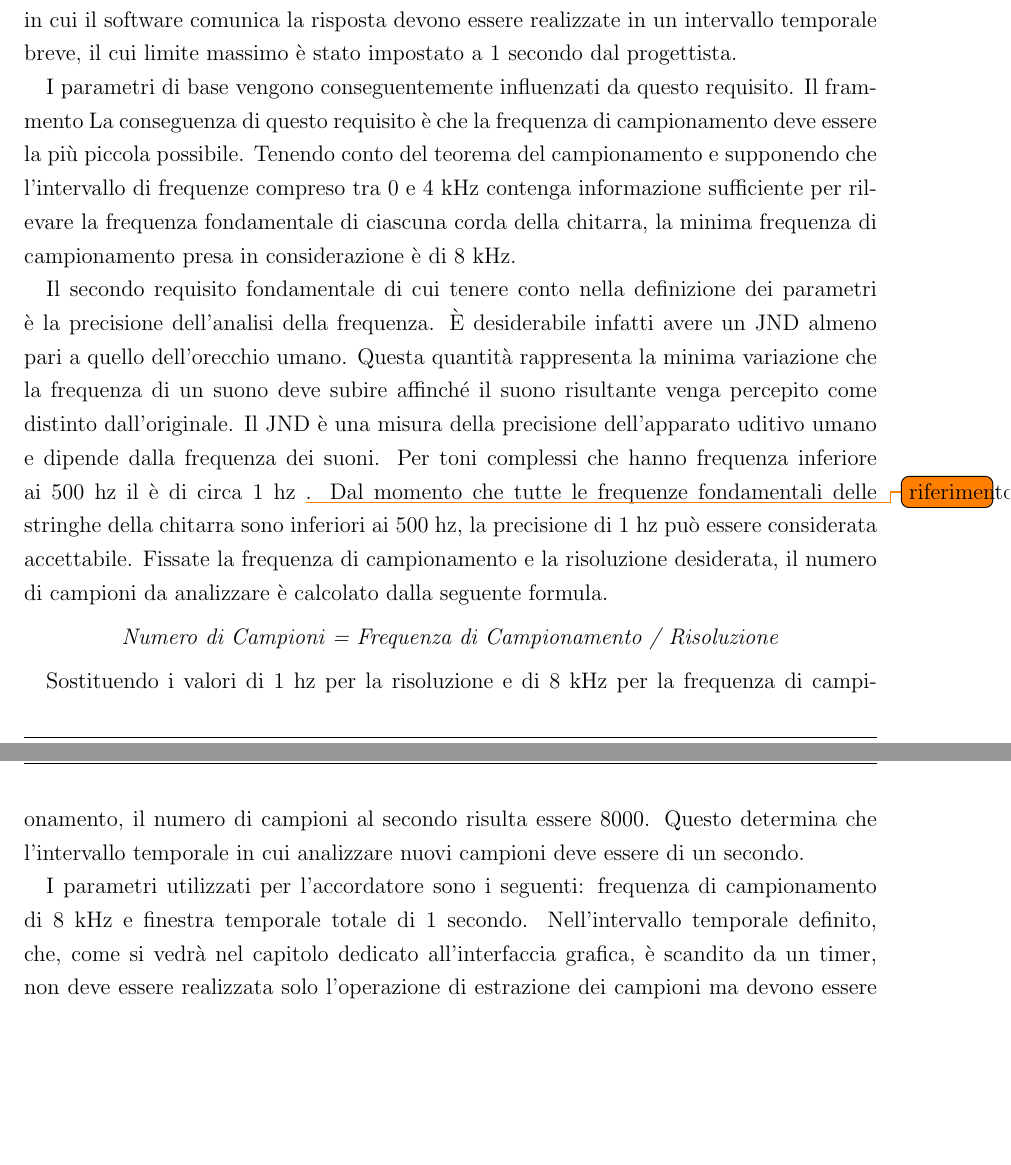
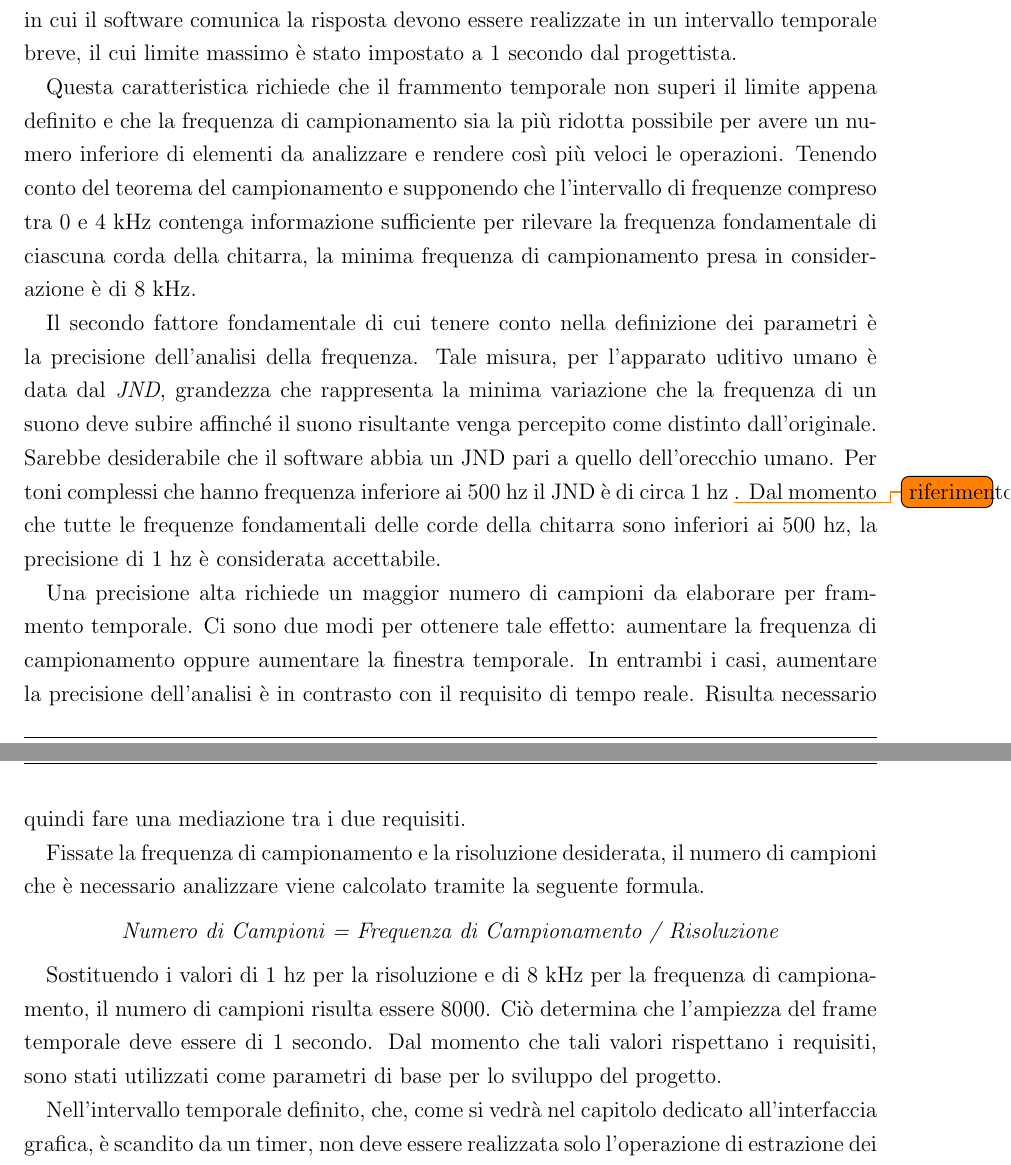
Before and after one commit to bonfa/AudioProcessing, a LaTeX document (99-Project/relation/elaborato_bonfadelli.tex, which reads 99-Project/relation/chapters/chap_03.tex): two parts of pages 7 and 8 of 19, joined at a grey line, cut so that both start at the same text, the shorter picture padded with empty space. Compiled offline with pdfLaTeX; an older LaTeX class or package is replaced by its successor.

Commit message:
quasi pronto il capitolo 3

```diff
--- a/99-Project/relation/chapters/chap_03.tex
+++ b/99-Project/relation/chapters/chap_03.tex
@@ -8,27 +8,30 @@ Tutte le operazioni che vanno dall'istante in cui comincia la registrazione dell
 %La durata del frammento temporale è stata impostata a 1 secondo dal progettista.
 %Le operazioni di analisi della frequenza fondamentale della corda, calcolo della distanza tra la frequenza ottenuta e la frequenza di riferimento e comunicazione della risposta, quindi, devono essere effettuate in un intervallo temporale ridotto, il cui limite massimo è stato impostato a 1 secondo dal progettista.
 
-I parametri di base vengono conseguentemente influenzati da questo requisito.
-Il frammento
-La conseguenza di questo requisito è che la frequenza di campionamento deve essere la più piccola possibile.
+Questa caratteristica richiede che il frammento temporale non superi il limite appena definito e che la frequenza di campionamento sia la più ridotta possibile per avere un numero inferiore di elementi da analizzare e rendere così più veloci le operazioni.
 Tenendo conto del teorema del campionamento e supponendo che l'intervallo di frequenze compreso tra 0 e \mbox{4 kHz} contenga informazione sufficiente per rilevare la frequenza fondamentale di ciascuna corda della chitarra, la minima frequenza di campionamento presa in considerazione è di 8 kHz.
 
-Il secondo requisito fondamentale di cui tenere conto nella definizione dei parametri è la precisione dell'analisi della frequenza.
-È desiderabile infatti avere un \mbox{JND} almeno pari a quello dell'orecchio umano.
-Questa quantità rappresenta la minima variazione che la frequenza di un suono deve subire affinché il suono risultante venga percepito come distinto dall'originale.
-Il \mbox{JND} è una misura della precisione dell'apparato uditivo umano e dipende dalla frequenza dei suoni.
-Per toni complessi che hanno frequenza inferiore ai 500 hz il è di circa 1 hz \todo{riferimento}.
-Dal momento che tutte le frequenze fondamentali delle stringhe della chitarra sono inferiori ai 500 hz, la precisione di 1 hz può essere considerata accettabile.
-Fissate la frequenza di campionamento e la risoluzione desiderata, il numero di campioni da analizzare è calcolato dalla seguente formula.
+Il secondo fattore fondamentale di cui tenere conto nella definizione dei parametri è la precisione dell'analisi della frequenza.
+Tale misura, per l'apparato uditivo umano è data dal \emph{JND}, grandezza che rappresenta la minima variazione che la frequenza di un suono deve subire affinché il suono risultante venga percepito come distinto dall'originale.
+Sarebbe desiderabile che il software abbia un \mbox{JND} pari a quello dell'orecchio umano.
+Per toni complessi che hanno frequenza inferiore ai 500 hz il \mbox{JND} è di circa 1 hz \todo{riferimento}.
+Dal momento che tutte le frequenze fondamentali delle corde della chitarra sono inferiori ai 500 hz, la precisione di 1 hz è considerata accettabile.
+
+Una precisione alta richiede un maggior numero di campioni da elaborare per frammento temporale.
+Ci sono due modi per ottenere tale effetto: aumentare la frequenza di campionamento oppure aumentare la finestra temporale.
+In entrambi i casi, aumentare la precisione dell'analisi è in contrasto con il requisito di tempo reale.
+Risulta necessario quindi fare una mediazione tra i due requisiti.
+
+Fissate la frequenza di campionamento e la risoluzione desiderata, il numero di campioni che è necessario analizzare viene calcolato tramite la seguente formula.
 
 \vspace{0.2cm}
 \centerline{\textit{Numero di Campioni = Frequenza di Campionamento / Risoluzione}}
 \vspace{0.2cm}
 
-Sostituendo i valori di 1 hz per la risoluzione e di 8 kHz per la frequenza di campionamento, il numero di campioni al secondo risulta essere 8000.
-Questo determina che l'intervallo temporale in cui analizzare nuovi campioni deve essere di un secondo.
+Sostituendo i valori di 1 hz per la risoluzione e di 8 kHz per la frequenza di campionamento, il numero di campioni risulta essere 8000.
+Ciò determina che l'ampiezza del frame temporale deve essere di 1 secondo.
+Dal momento che tali valori rispettano i requisiti, sono stati utilizzati come parametri di base per lo sviluppo del progetto.
 
-I parametri utilizzati per l'accordatore sono i seguenti: frequenza di campionamento di 8 kHz e finestra temporale totale di 1 secondo.
 Nell'intervallo temporale definito, che, come si vedrà nel capitolo dedicato all'interfaccia grafica, è scandito da un timer, non deve essere realizzata solo l'operazione di estrazione dei campioni ma devono essere svolte anche le operazioni di analisi della frequenza del suono, di calcolo della distanza dalla frequenza fondamentale e aggiornamento dell'interfaccia grafica.
 Queste operazioni restringono l'intervallo temporale in cui si estraggono campioni a un intervallo variabile tra 0,65 e 0,89 secondi, con la conseguente riduzione della risoluzione tra i valori 1.56 e 1,12 hz.
 
```
